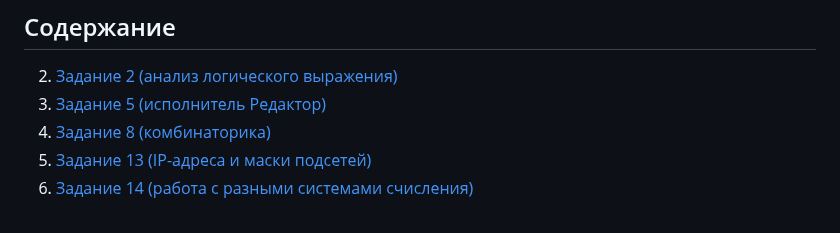
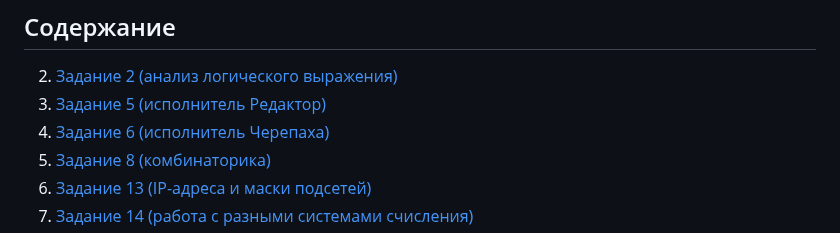
Before and after one commit to isbur-tutorship/inf-ege, a Markdown page: README.md, the part around one of its changes. Rendered like a GitHub page.

```diff
--- a/README.md
+++ b/README.md
@@ -3,6 +3,7 @@
 ## Содержание
 2.  [Задание 2 (анализ логического выражения)](#задание-2)
 5.  [Задание 5 (исполнитель Редактор)](#задание-5)
+6.  [Задание 6 (исполнитель Черепаха)](#задание-6)
 8.  [Задание 8 (комбинаторика)](#задание-8)
 13. [Задание 13 (IP-адреса и маски подсетей)](#задание-13)
 14. [Задание 14 (работа с разными системами счисления)](#задание-14)
```
Also changed, not shown: other parts of README.md (+112 -0 lines).
